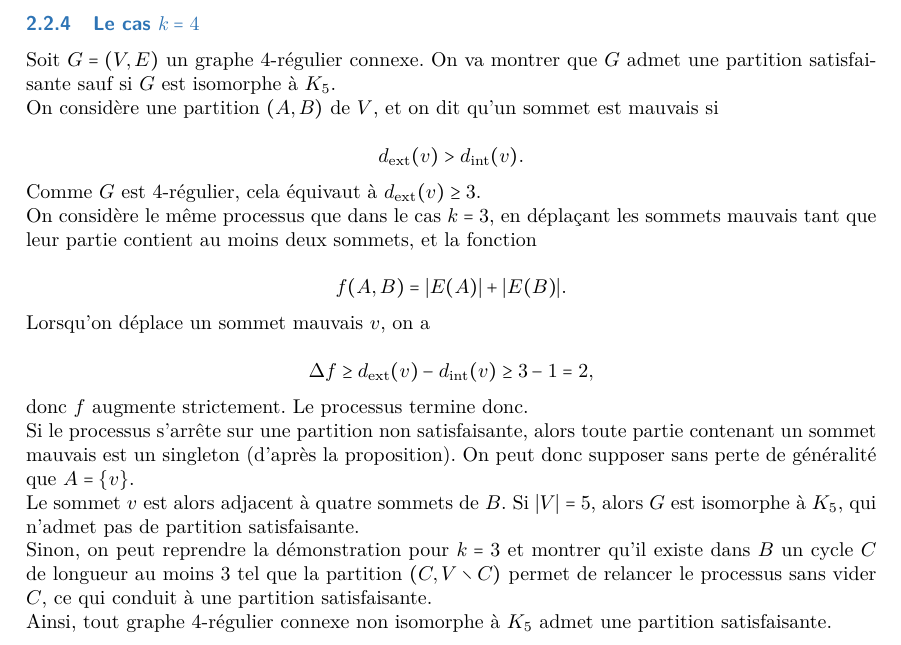
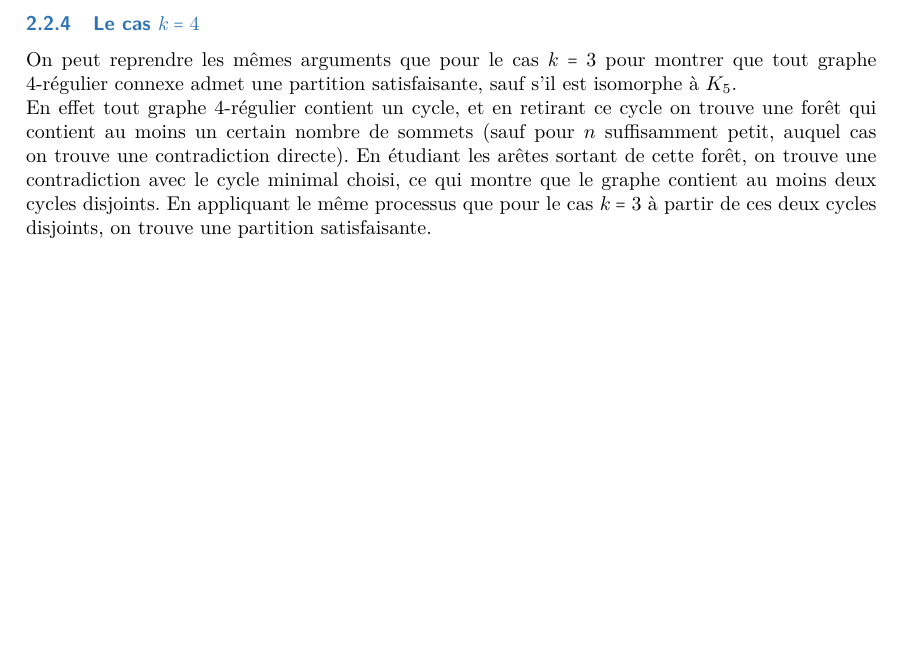
Before and after one commit to Ivan23BG/TER_M1, a LaTeX document (LaTeX/src/HAI823I_TER/rapport/light_main.tex, which reads LaTeX/src/HAI823I_TER/rapport/rapport_1.tex): part of page 4 of 4, cut so that both start at the same text, the shorter picture padded with empty space. Compiled offline with pdfLaTeX.

Commit message:
added improper proof for k=4

```diff
--- a/LaTeX/src/HAI823I_TER/rapport/rapport_1.tex
+++ b/LaTeX/src/HAI823I_TER/rapport/rapport_1.tex
@@ -140,36 +140,8 @@ Ainsi, la partition obtenue à la fin du processus est une partition satisfaisan
 
 \subsubsection{Le cas \(k = 4\)}
 
-Soit \(G = (V,E)\) un graphe \(4\)-régulier connexe.
-On va montrer que \(G\) admet une partition satisfaisante sauf si \(G\) est isomorphe à \(K_5\).
+On peut reprendre les mêmes arguments que pour le cas \(k = 3\) pour montrer que tout graphe \(4\)-régulier connexe admet une partition satisfaisante, sauf s’il est isomorphe à \(K_5\).
 
-On considère une partition \((A,B)\) de \(V\), et on dit qu’un sommet est mauvais si
-
-\begin{equation*}
-    d_{\mathrm{ext}}(v) > d_{\mathrm{int}}(v).
-\end{equation*}
-
-Comme \(G\) est \(4\)-régulier, cela équivaut à \(d_{\mathrm{ext}}(v) \geq 3\).
-
-On considère le même processus que dans le cas \(k=3\), en déplaçant les sommets mauvais tant que leur partie contient au moins deux sommets, et la fonction
-
-\begin{equation*}
-    f(A,B) = |E(A)| + |E(B)|.
-\end{equation*}
-
-Lorsqu’on déplace un sommet mauvais \(v\), on a
-
-\begin{equation*}
-    \Delta f \geq d_{\mathrm{ext}}(v) - d_{\mathrm{int}}(v) \geq 3 - 1 = 2,
-\end{equation*}
-
-donc \(f\) augmente strictement. Le processus termine donc.
-
-Si le processus s’arrête sur une partition non satisfaisante, alors toute partie contenant un sommet mauvais est un singleton (d'après la proposition). On peut donc supposer sans perte de généralité que \(A = \{v\}\). % chktex 44
-
-Le sommet \(v\) est alors adjacent à quatre sommets de \(B\).
-Si \(|V| = 5\), alors \(G\) est isomorphe à \(K_5\), qui n’admet pas de partition satisfaisante.
-
-Sinon, on peut reprendre la démonstration pour \(k=3\) et montrer qu’il existe dans \(B\) un cycle \(C\) de longueur au moins 3 tel que la partition \((C, V \setminus C)\) permet de relancer le processus sans vider \(C\), ce qui conduit à une partition satisfaisante.
-
-Ainsi, tout graphe \(4\)-régulier connexe non isomorphe à \(K_5\) admet une partition satisfaisante.
+En effet tout graphe \(4\)-régulier contient un cycle, et en retirant ce cycle on trouve une forêt qui contient au moins un certain nombre de sommets (sauf pour \(n\) suffisamment petit, auquel cas on trouve une contradiction directe).
+En étudiant les arêtes sortant de cette forêt, on trouve une contradiction avec le cycle minimal choisi, ce qui montre que le graphe contient au moins deux cycles disjoints.
+En appliquant le même processus que pour le cas \(k = 3\) à partir de ces deux cycles disjoints, on trouve une partition satisfaisante.
```
